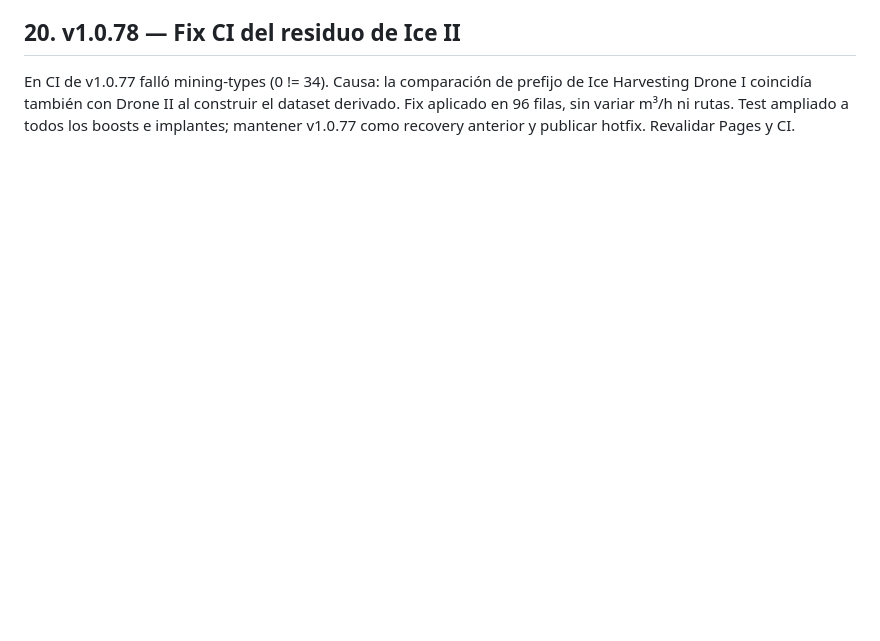
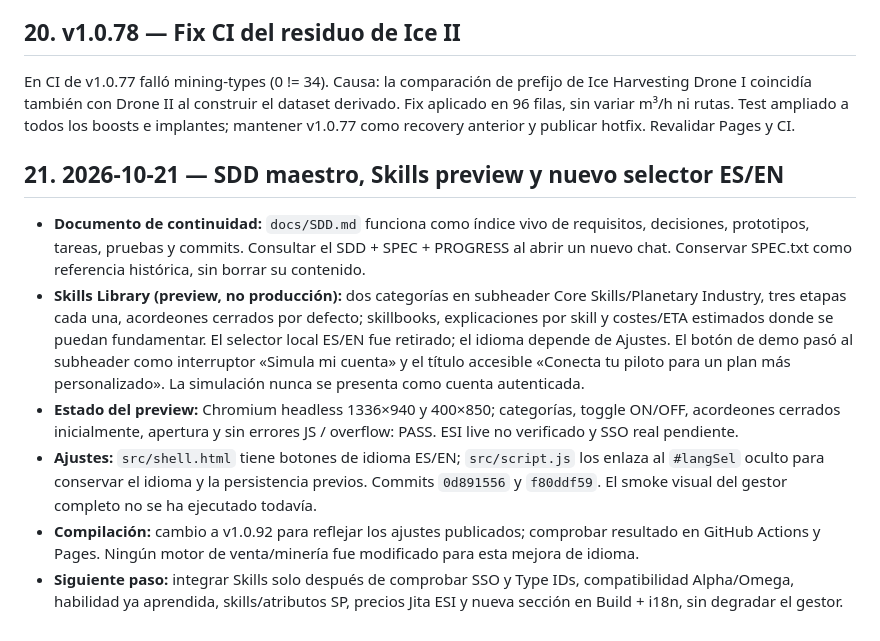
Before and after one commit to Fikolasty/gestor-ventas-eve, a Markdown page: docs/PROGRESS.md, the part around the change. Rendered like a GitHub page; blank space fills up the shorter version.

Commit message:
[ChatGPT] Log Skills preview and language settings in development progress

```diff
--- a/docs/PROGRESS.md
+++ b/docs/PROGRESS.md
@@ -228,3 +228,13 @@ Pruebas adicionales de drones, typeIDs, requisitos, 864 filas, diseño y compati
 
 ## 20. v1.0.78 — Fix CI del residuo de Ice II
 En CI de v1.0.77 falló mining-types (0 != 34). Causa: la comparación de prefijo de Ice Harvesting Drone I coincidía también con Drone II al construir el dataset derivado. Fix aplicado en 96 filas, sin variar m³/h ni rutas. Test ampliado a todos los boosts e implantes; mantener v1.0.77 como recovery anterior y publicar hotfix. Revalidar Pages y CI.
+
+
+## 21. 2026-10-21 — SDD maestro, Skills preview y nuevo selector ES/EN
+
+- **Documento de continuidad:** `docs/SDD.md` funciona como índice vivo de requisitos, decisiones, prototipos, tareas, pruebas y commits. Consultar el SDD + SPEC + PROGRESS al abrir un nuevo chat. Conservar SPEC.txt como referencia histórica, sin borrar su contenido.
+- **Skills Library (preview, no producción):** dos categorías en subheader Core Skills/Planetary Industry, tres etapas cada una, acordeones cerrados por defecto; skillbooks, explicaciones por skill y costes/ETA estimados donde se puedan fundamentar. El selector local ES/EN fue retirado; el idioma depende de Ajustes. El botón de demo pasó al subheader como interruptor «Simula mi cuenta» y el título accesible «Conecta tu piloto para un plan más personalizado». La simulación nunca se presenta como cuenta autenticada.
+- **Estado del preview:** Chromium headless 1336×940 y 400×850; categorías, toggle ON/OFF, acordeones cerrados inicialmente, apertura y sin errores JS / overflow: PASS. ESI live no verificado y SSO real pendiente.
+- **Ajustes:** `src/shell.html` tiene botones de idioma ES/EN; `src/script.js` los enlaza al `#langSel` oculto para conservar el idioma y la persistencia previos. Commits `0d891556` y `f80ddf59`. El smoke visual del gestor completo no se ha ejecutado todavía.
+- **Compilación:** cambio a v1.0.92 para reflejar los ajustes publicados; comprobar resultado en GitHub Actions y Pages. Ningún motor de venta/minería fue modificado para esta mejora de idioma.
+- **Siguiente paso:** integrar Skills solo después de comprobar SSO y Type IDs, compatibilidad Alpha/Omega, habilidad ya aprendida, skills/atributos SP, precios Jita ESI y nueva sección en Build + i18n, sin degradar el gestor.
```
